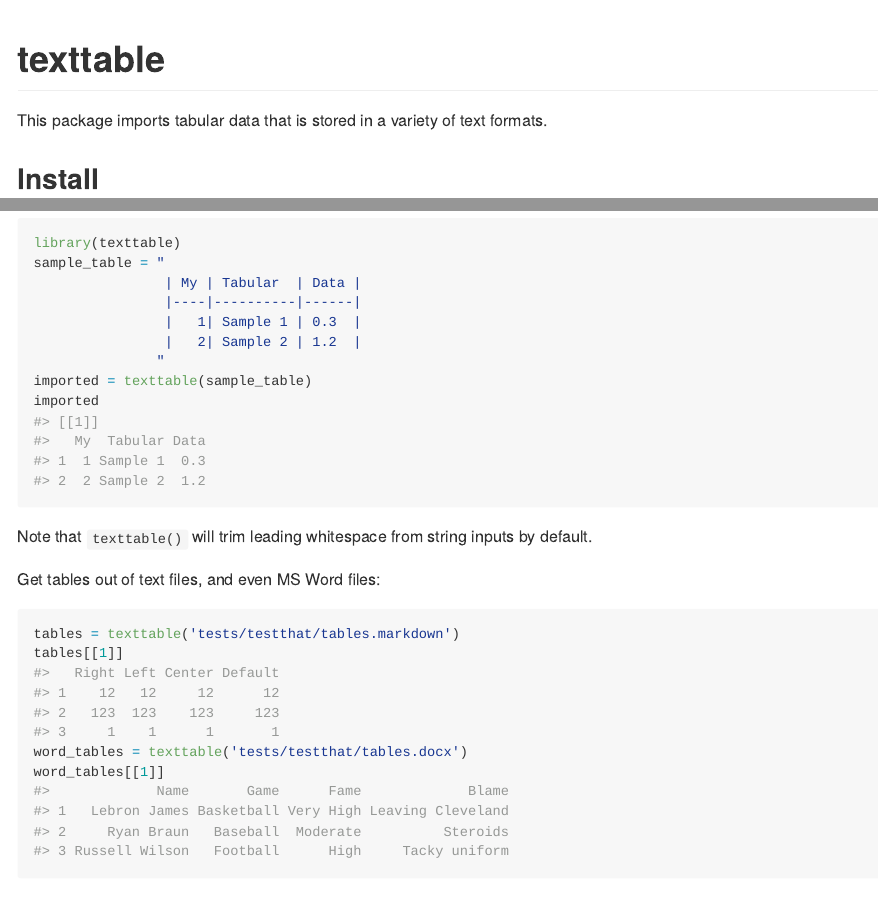
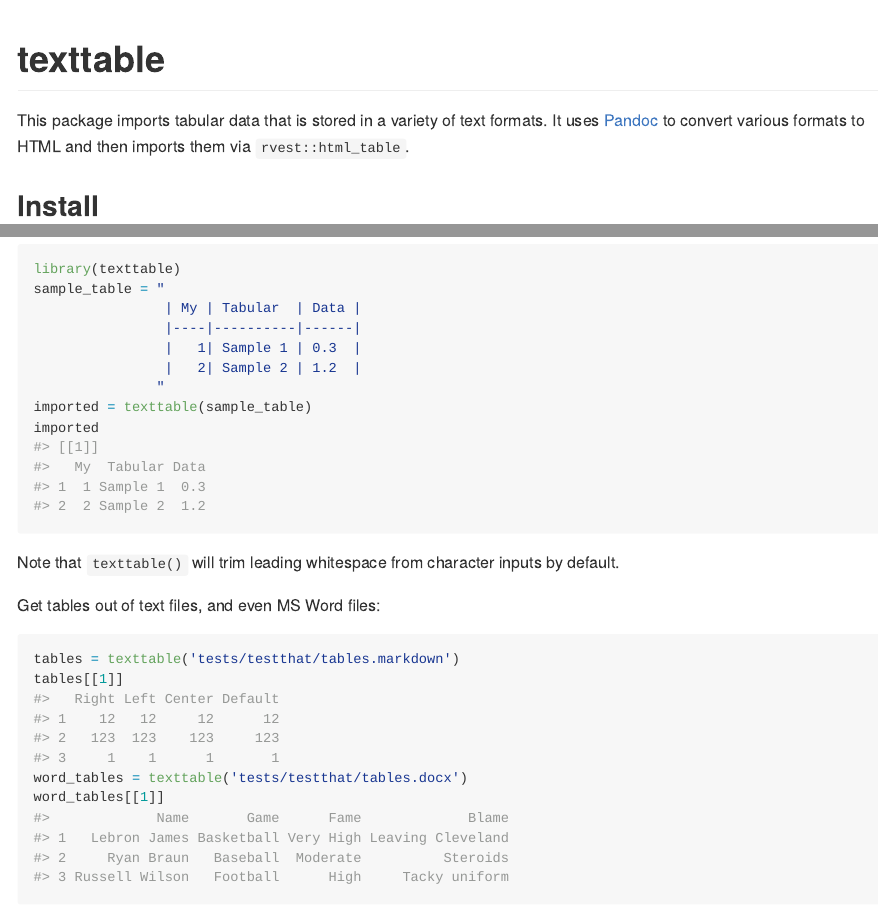
Before and after one commit to noamross/texttable, an R Markdown document (README.Rmd): the page in a window 1100 px wide, from its top, and a second part further down, joined at a grey line. The pictures show the output file README.md that the author committed with the source, drawn offline in the style of GitHub; badge pictures from the web are left out.

Commit message:
Update README

````diff
--- a/README.Rmd
+++ b/README.Rmd
@@ -20,6 +21,8 @@ knitr::opts_chunk$set(
 # texttable
 
 This package imports tabular data that is stored in a variety of text formats.
+It uses [Pandoc](http://pandoc.org/) to convert various formats to HTML and then
+imports them via `rvest::html_table`.
 
 ## Install
 
@@ -42,7 +45,7 @@ imported = texttable(sample_table)
 imported
 ```
 
-Note that `texttable()` will trim leading whitespace from string inputs by default.
+Note that `texttable()` will trim leading whitespace from character inputs by default.
 
 Get tables out of text files, and even MS Word files:
 
````
Also changed, not shown: README.md, README.Rmd (1 more changed lines).
